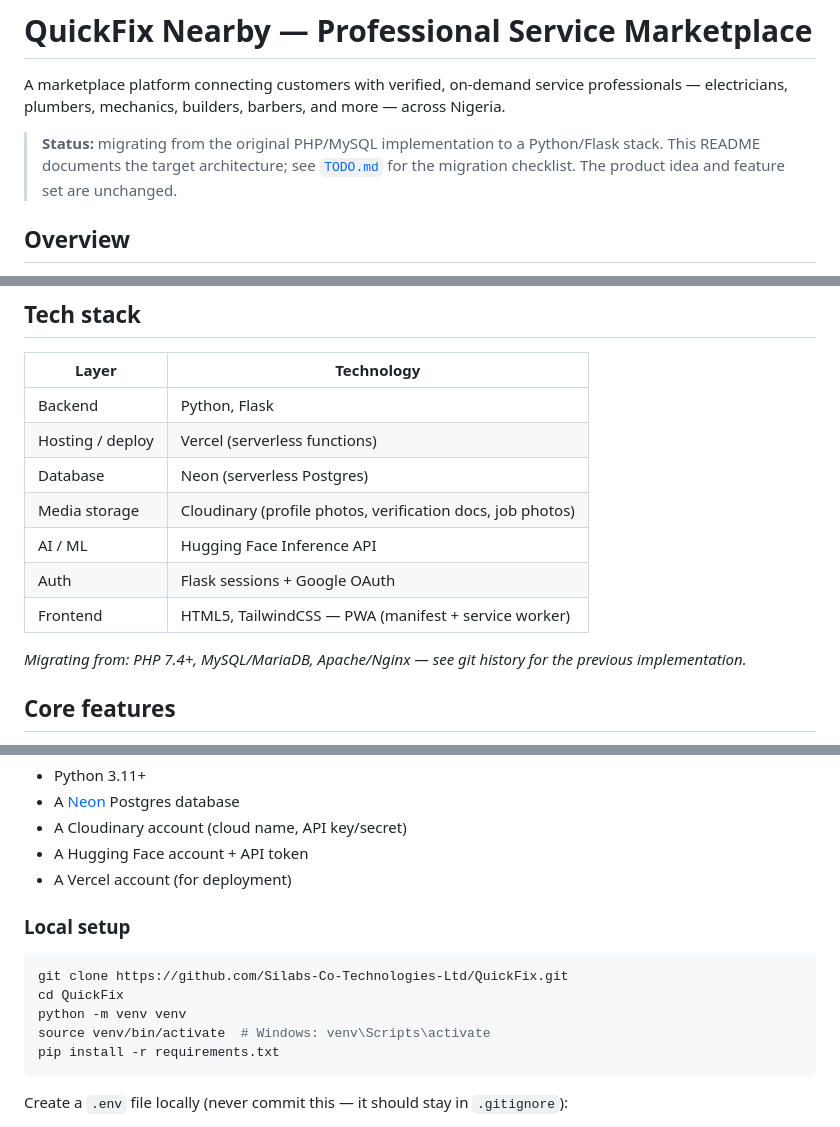
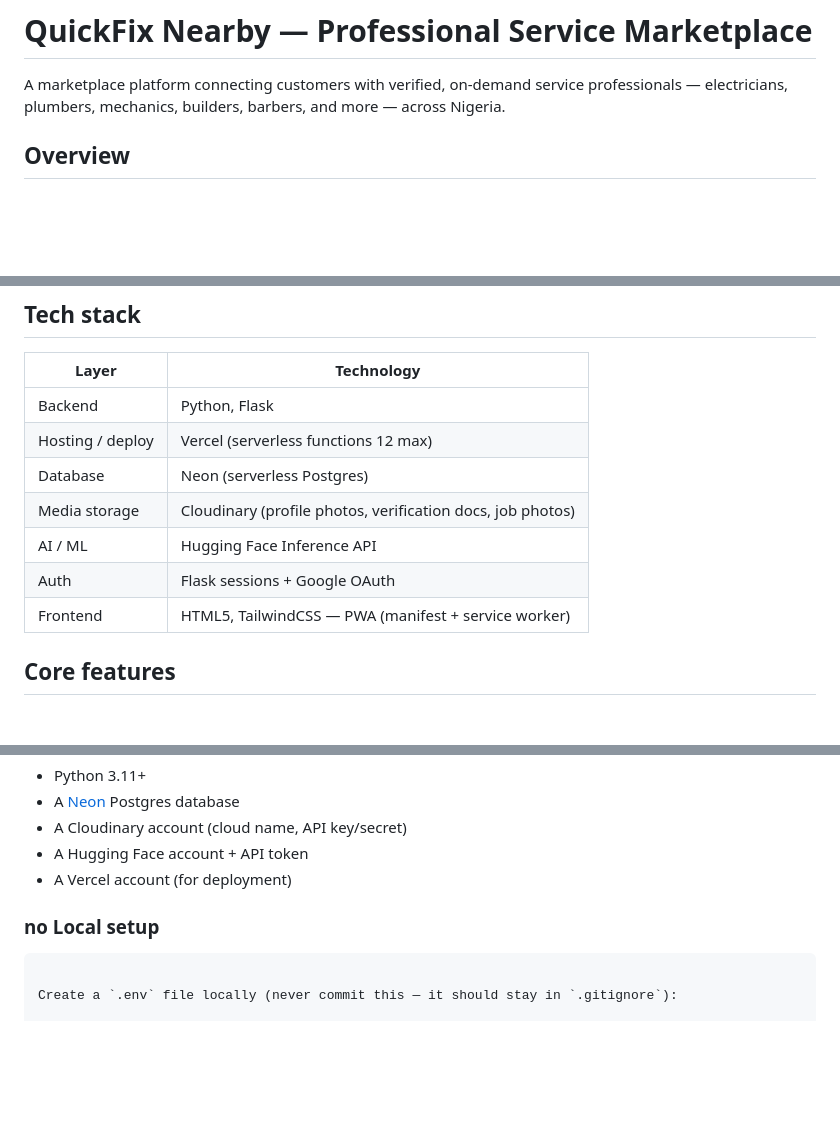
Before and after one commit to Simmyt3r/Quick-Fix, a Markdown page: README.md, 3 parts joined by grey strips. Drawn GitHub-style; blank space fills up the shorter version.

````diff
--- a/README.md
+++ b/README.md
@@ -2,7 +2,6 @@
 
 A marketplace platform connecting customers with verified, on-demand service professionals — electricians, plumbers, mechanics, builders, barbers, and more — across Nigeria.
 
-> **Status:** migrating from the original PHP/MySQL implementation to a Python/Flask stack. This README documents the target architecture; see [`TODO.md`](TODO.md) for the migration checklist. The product idea and feature set are unchanged.
 
 ## Overview
 
@@ -16,14 +15,14 @@ A marketplace platform connecting customers with verified, on-demand service pro
 | Layer | Technology |
 |---|---|
 | Backend | Python, Flask |
-| Hosting / deploy | Vercel (serverless functions) |
+| Hosting / deploy | Vercel (serverless functions 12 max) |
 | Database | Neon (serverless Postgres) |
 | Media storage | Cloudinary (profile photos, verification docs, job photos) |
 | AI / ML | Hugging Face Inference API |
 | Auth | Flask sessions + Google OAuth |
 | Frontend | HTML5, TailwindCSS — PWA (manifest + service worker) |
 
-*Migrating from: PHP 7.4+, MySQL/MariaDB, Apache/Nginx — see git history for the previous implementation.*
+
 
 ## Core features
 
@@ -73,14 +72,9 @@ QuickFix/
 - A Hugging Face account + API token
 - A Vercel account (for deployment)
 
-### Local setup
+### no Local setup
 
-```bash
-git clone https://github.com/Silabs-Co-Technologies-Ltd/QuickFix.git
-cd QuickFix
-python -m venv venv
-source venv/bin/activate  # Windows: venv\Scripts\activate
-pip install -r requirements.txt
+
 ```
 
 Create a `.env` file locally (never commit this — it should stay in `.gitignore`):
````
Also changed, not shown: other parts of README.md (+1 -1 lines).
